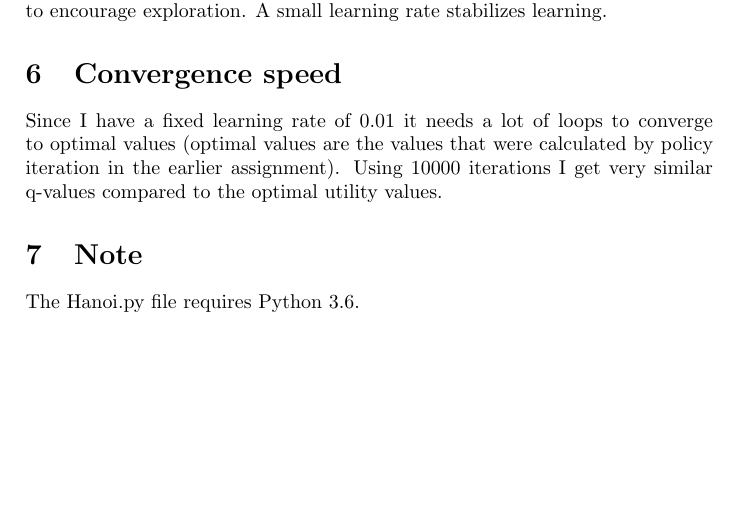
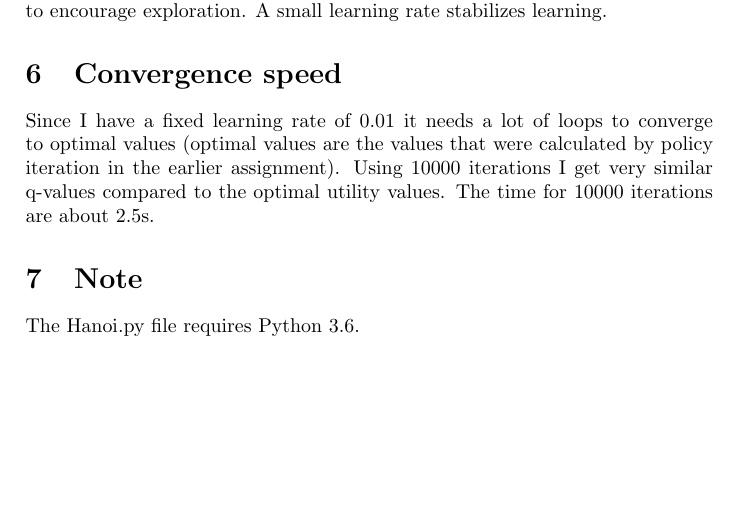
Before and after one commit to HansBambel/Hanoi, a LaTeX document (Report/HanoiRL Trebing.tex): part of page 3 of 3, cut so that both start at the same text. Compiled offline with pdfLaTeX.

Commit message:
Added time for 10000 iterations.

```diff
--- a/Report/HanoiRL Trebing.tex
+++ b/Report/HanoiRL Trebing.tex
@@ -110,7 +110,7 @@ Convergence depended on the learning rate a lot. At first I used $\frac{1}{numVi
 When fixing the learning rate at $0.01$ the probability of choosing an action does not change very much, this is what we want in the beginning of learning to encourage exploration. A small learning rate stabilizes learning.
 
 \section{Convergence speed}
-Since I have a fixed learning rate of $0.01$ it needs a lot of loops to converge to optimal values (optimal values are the values that were calculated by policy iteration in the earlier assignment). Using 10000 iterations I get very similar q-values compared to the optimal utility values.
+Since I have a fixed learning rate of $0.01$ it needs a lot of loops to converge to optimal values (optimal values are the values that were calculated by policy iteration in the earlier assignment). Using 10000 iterations I get very similar q-values compared to the optimal utility values. The time for 10000 iterations are about 2.5s.
 
 \section{Note}
 The Hanoi.py file requires Python 3.6.
```
Also changed, not shown: Report/HanoiRL Trebing.pdf.
